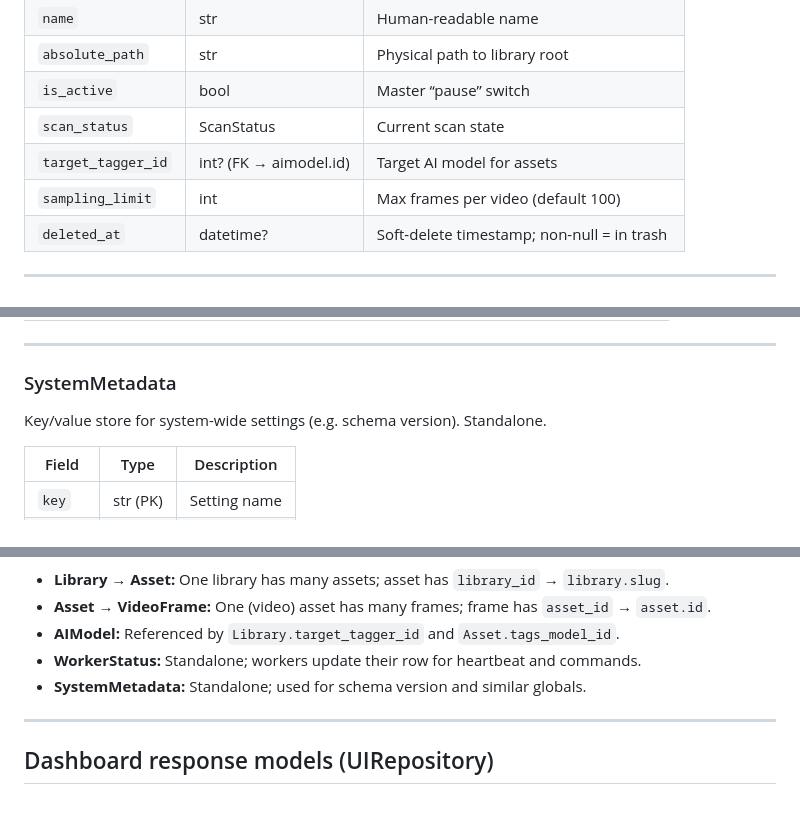
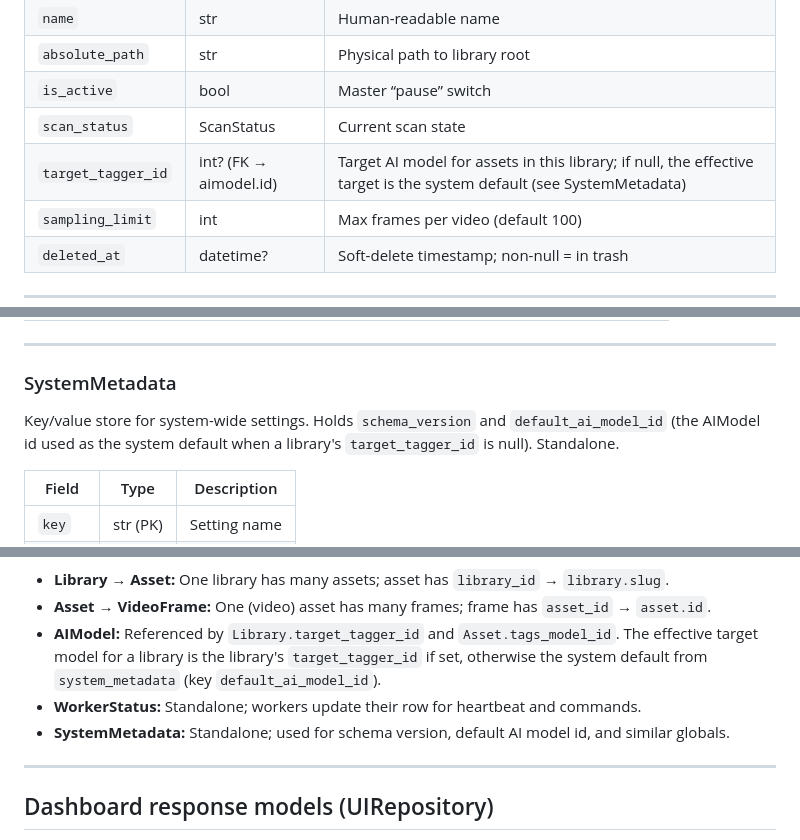
Before and after one commit to bubbafat/media-search, a Markdown page: docs/specs/api_user_guide.md, 3 parts joined by grey strips. GitHub-like rendering; blank space fills up the shorter version.

```diff
--- a/docs/specs/api_user_guide.md
+++ b/docs/specs/api_user_guide.md
@@ -46,7 +46,7 @@ A media library: a root path (e.g. NAS mount) and configuration for scanning and
 | `absolute_path` | str | Physical path to library root |
 | `is_active` | bool | Master “pause” switch |
 | `scan_status` | ScanStatus | Current scan state |
-| `target_tagger_id` | int? (FK → aimodel.id) | Target AI model for assets |
+| `target_tagger_id` | int? (FK → aimodel.id) | Target AI model for assets in this library; if null, the effective target is the system default (see SystemMetadata) |
 | `sampling_limit` | int | Max frames per video (default 100) |
 | `deleted_at` | datetime? | Soft-delete timestamp; non-null = in trash |
 
@@ -125,7 +125,7 @@ Per-worker registration and control. Standalone; no FK from other tables.
 
 ### SystemMetadata
 
-Key/value store for system-wide settings (e.g. schema version). Standalone.
+Key/value store for system-wide settings. Holds `schema_version` and `default_ai_model_id` (the AIModel id used as the system default when a library's `target_tagger_id` is null). Standalone.
 
 | Field | Type | Description |
 |-------|------|-------------|
@@ -148,9 +148,9 @@ erDiagram
 
 - **Library → Asset:** One library has many assets; asset has `library_id` → `library.slug`.
 - **Asset → VideoFrame:** One (video) asset has many frames; frame has `asset_id` → `asset.id`.
-- **AIModel:** Referenced by `Library.target_tagger_id` and `Asset.tags_model_id`.
+- **AIModel:** Referenced by `Library.target_tagger_id` and `Asset.tags_model_id`. The effective target model for a library is the library's `target_tagger_id` if set, otherwise the system default from `system_metadata` (key `default_ai_model_id`).
 - **WorkerStatus:** Standalone; workers update their row for heartbeat and commands.
-- **SystemMetadata:** Standalone; used for schema version and similar globals.
+- **SystemMetadata:** Standalone; used for schema version, default AI model id, and similar globals.
 
 ---
 
```
Also changed, not shown: docs/specs/cli_user_guide.md (+2 -2 lines).
